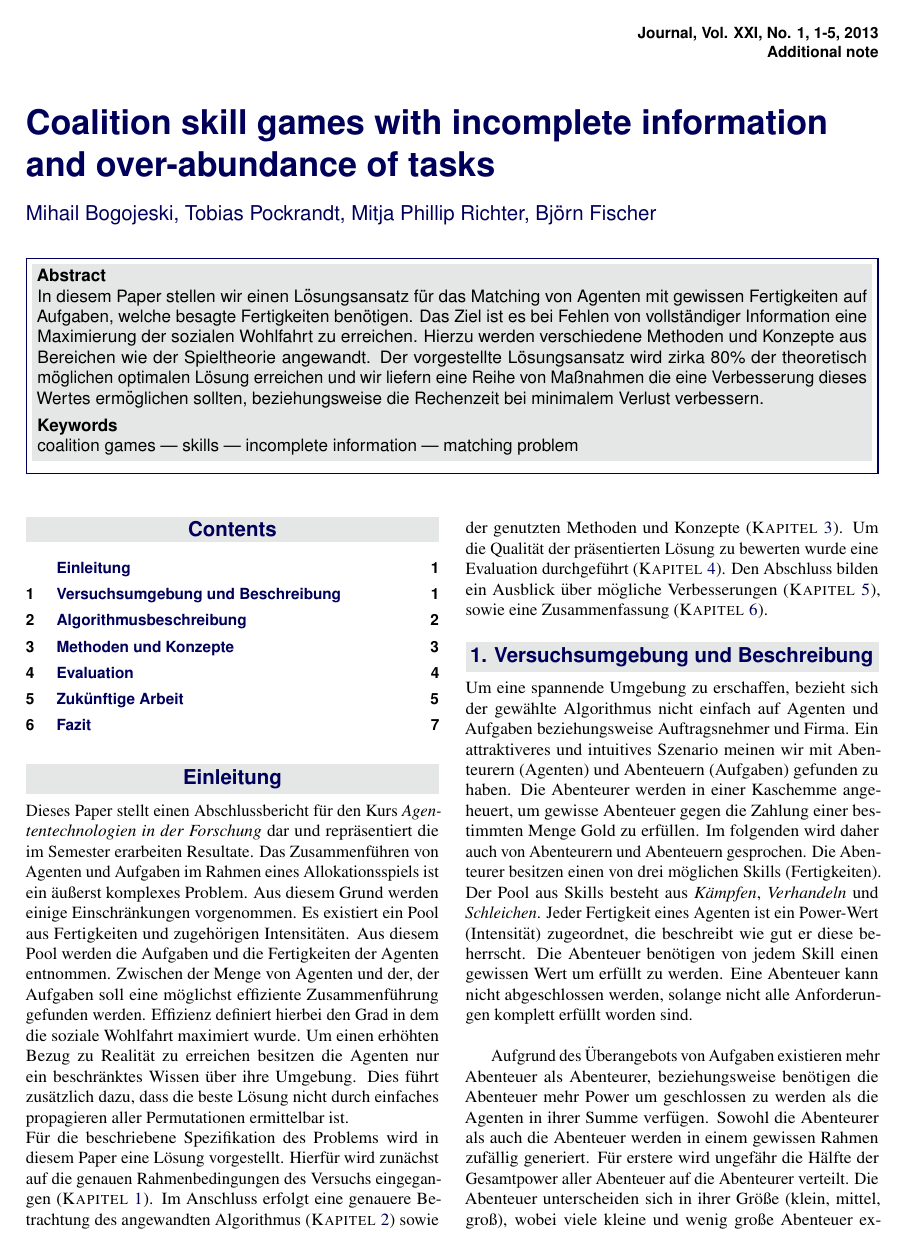
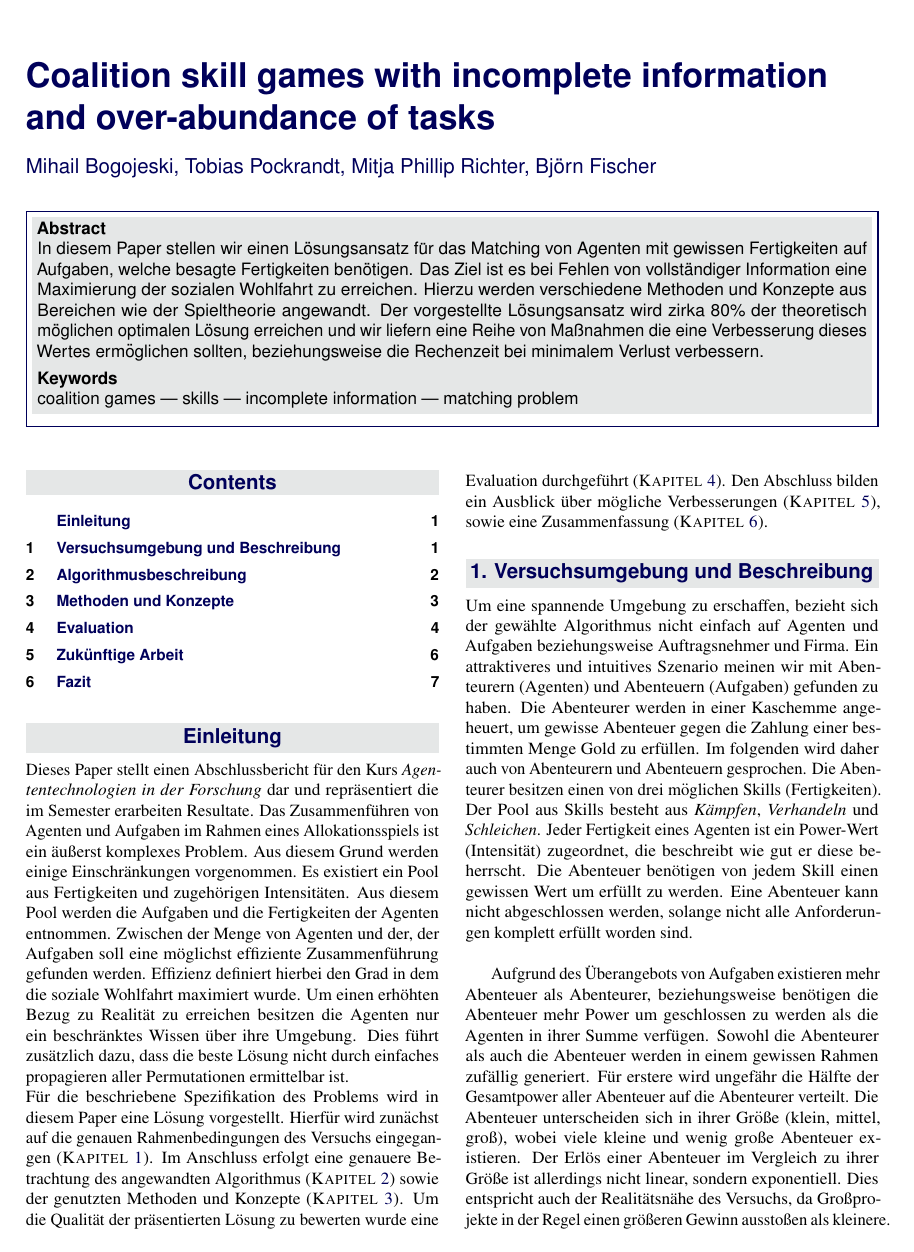
Before and after one commit to MFizz/AiF, a LaTeX document (Paper/paper.tex, which reads Paper/SelfArx.cls): page 1 of 7. Compiled offline with pdfLaTeX.

Commit message:
remove unused definitions

```diff
--- a/Paper/SelfArx.cls
+++ b/Paper/SelfArx.cls
@@ -184,7 +184,7 @@
 \twocolumn[{%
 \thispagestyle{empty}%
 \vskip-36pt%
-{\raggedleft\small\sffamily\bfseries\@JournalInfo\\\@Archive\par}%
+{\raggedleft\small\sffamily\bfseries\JournalInfo\\\Archive\par}%
 \vskip20pt%
 {\raggedright\color{color1}\sffamily\bfseries\fontsize{20}{25}\selectfont \@PaperTitle\par}%
 \vskip10pt%
--- a/Paper/paper.tex
+++ b/Paper/paper.tex
@@ -51,9 +51,6 @@
 %----------------------------------------------------------------------------------------
 %	ARTICLE INFORMATION
 %----------------------------------------------------------------------------------------
-
-\JournalInfo{Journal, Vol. XXI, No. 1, 1-5, 2013} % Journal information
-\Archive{Additional note} % Additional notes (e.g. copyright, DOI, review/research article)
 
 \PaperTitle{Coalition skill games with incomplete information and over-abundance of tasks} % Article title
 
```
